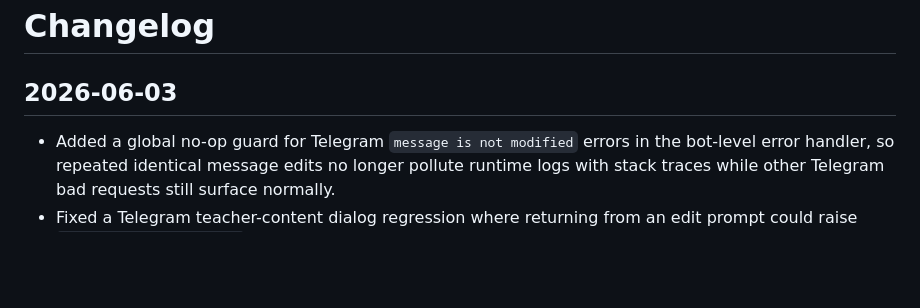
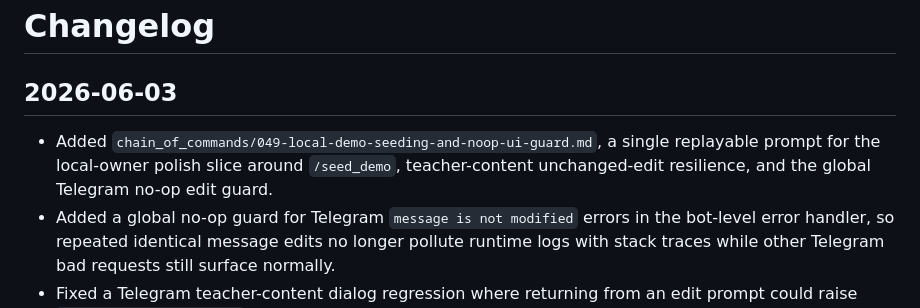
Before and after one commit to IavnFGV/EnglishBot-with-agents, a Markdown page: CHANGELOG.md, the part around the change. GitHub-like rendering; blank space fills up the shorter version.

Commit message:
Add local demo and noop guard replay prompt

```diff
--- a/CHANGELOG.md
+++ b/CHANGELOG.md
@@ -1,6 +1,7 @@
 # Changelog
 
 ## 2026-06-03
+- Added `chain_of_commands/049-local-demo-seeding-and-noop-ui-guard.md`, a single replayable prompt for the local-owner polish slice around `/seed_demo`, teacher-content unchanged-edit resilience, and the global Telegram no-op edit guard.
 - Added a global no-op guard for Telegram `message is not modified` errors in the bot-level error handler, so repeated identical message edits no longer pollute runtime logs with stack traces while other Telegram bad requests still surface normally.
 - Fixed a Telegram teacher-content dialog regression where returning from an edit prompt could raise `message is not modified` while re-syncing the read-only overview card; overview edits now treat that exact Telegram no-op as safe, and focused teacher-content handler tests cover the case.
 - Added owner-only `/seed_demo` as a fast local UI bootstrap command: it is now part of the visible command list, fills the owner family with two demo topics (`Seasons`, `Colors`) and ten basic words, stays idempotent on repeated runs, and is covered by focused `bot` plus `families` tests.
```
Also changed, not shown: chain_of_commands/049-local-demo-seeding-and-noop-ui-guard.md (added, +145 -0 lines), context/current-state.md (+1 -0 lines).
